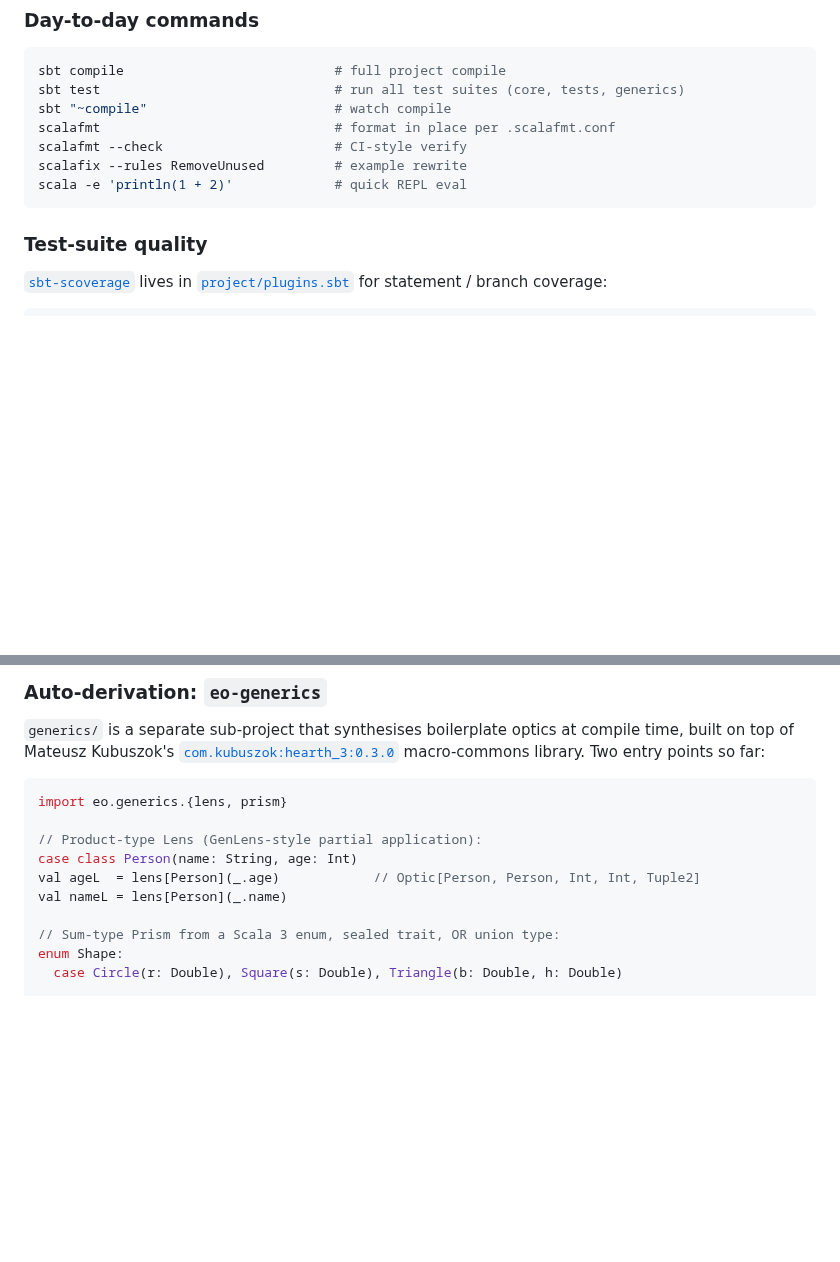
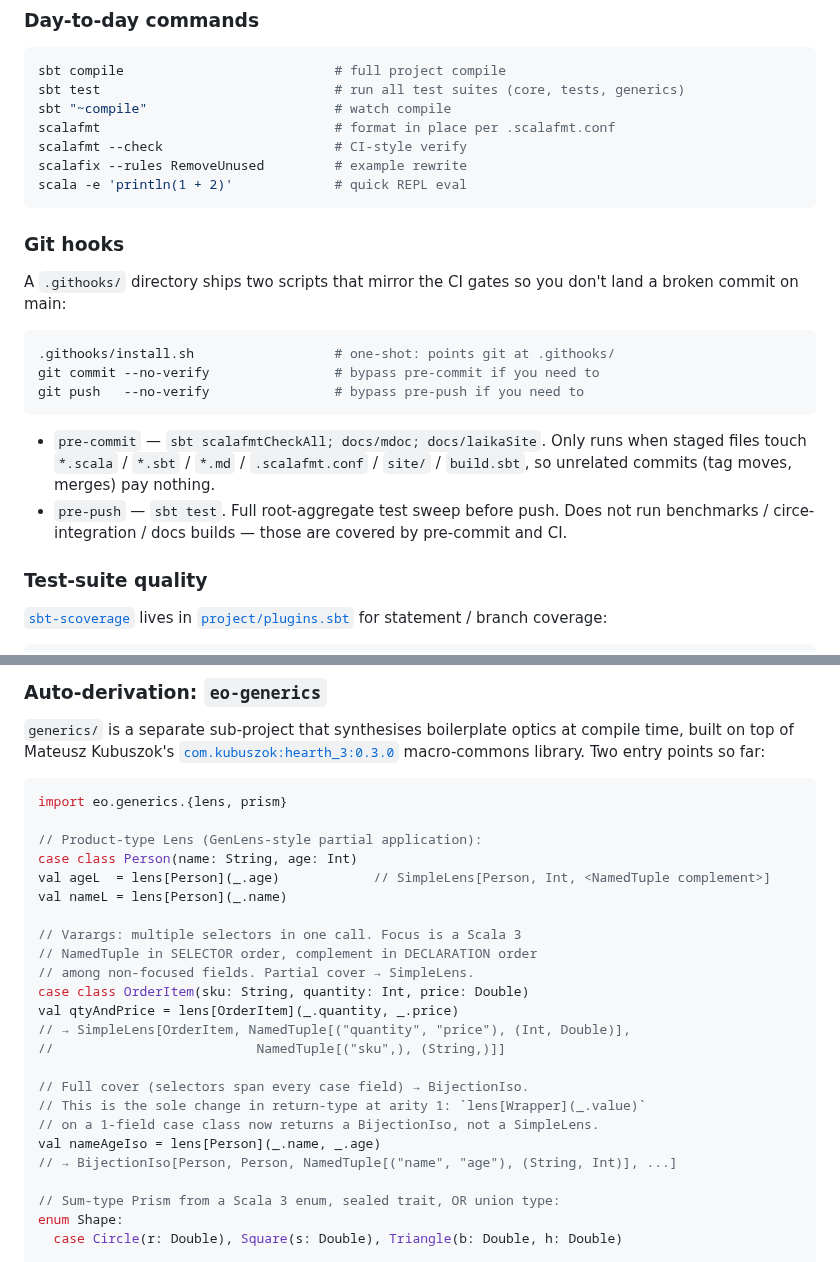
Before and after one commit to Constructive-Programming/eo, a Markdown page: CLAUDE.md, 2 parts joined by grey strips. Drawn GitHub-style; blank space fills up the shorter version.

````diff
--- a/CLAUDE.md
+++ b/CLAUDE.md
@@ -60,6 +60,25 @@ scalafmt --check                      # CI-style verify
 scalafix --rules RemoveUnused         # example rewrite
 scala -e 'println(1 + 2)'             # quick REPL eval
 ```
+
+### Git hooks
+
+A `.githooks/` directory ships two scripts that mirror the CI gates so you
+don't land a broken commit on main:
+
+```sh
+.githooks/install.sh                  # one-shot: points git at .githooks/
+git commit --no-verify                # bypass pre-commit if you need to
+git push   --no-verify                # bypass pre-push if you need to
+```
+
+- `pre-commit` — `sbt scalafmtCheckAll; docs/mdoc; docs/laikaSite`. Only
+  runs when staged files touch `*.scala` / `*.sbt` / `*.md` / `.scalafmt.conf`
+  / `site/` / `build.sbt`, so unrelated commits (tag moves, merges) pay
+  nothing.
+- `pre-push` — `sbt test`. Full root-aggregate test sweep before push.
+  Does not run benchmarks / circe-integration / docs builds — those are
+  covered by pre-commit and CI.
 
 ### Test-suite quality
 
@@ -133,8 +152,22 @@ import eo.generics.{lens, prism}
 
 // Product-type Lens (GenLens-style partial application):
 case class Person(name: String, age: Int)
-val ageL  = lens[Person](_.age)            // Optic[Person, Person, Int, Int, Tuple2]
+val ageL  = lens[Person](_.age)            // SimpleLens[Person, Int, <NamedTuple complement>]
 val nameL = lens[Person](_.name)
+
+// Varargs: multiple selectors in one call. Focus is a Scala 3
+// NamedTuple in SELECTOR order, complement in DECLARATION order
+// among non-focused fields. Partial cover → SimpleLens.
+case class OrderItem(sku: String, quantity: Int, price: Double)
+val qtyAndPrice = lens[OrderItem](_.quantity, _.price)
+// → SimpleLens[OrderItem, NamedTuple[("quantity", "price"), (Int, Double)],
+//                          NamedTuple[("sku",), (String,)]]
+
+// Full cover (selectors span every case field) → BijectionIso.
+// This is the sole change in return-type at arity 1: `lens[Wrapper](_.value)`
+// on a 1-field case class now returns a BijectionIso, not a SimpleLens.
+val nameAgeIso = lens[Person](_.name, _.age)
+// → BijectionIso[Person, Person, NamedTuple[("name", "age"), (String, Int)], ...]
 
 // Sum-type Prism from a Scala 3 enum, sealed trait, OR union type:
 enum Shape:
````
Also changed, not shown: docs/plans/2026-04-23-003-feat-generics-multi-field-lens-plan.md (+2 -2 lines), site/docs/generics.md (+106 -1 lines).
